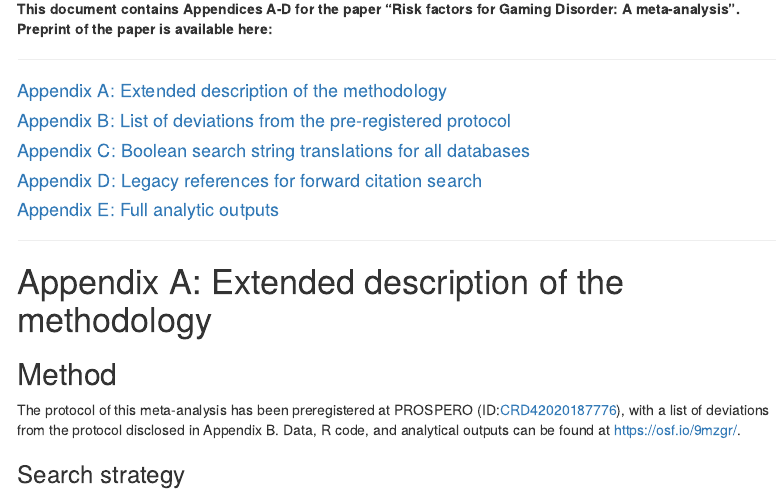
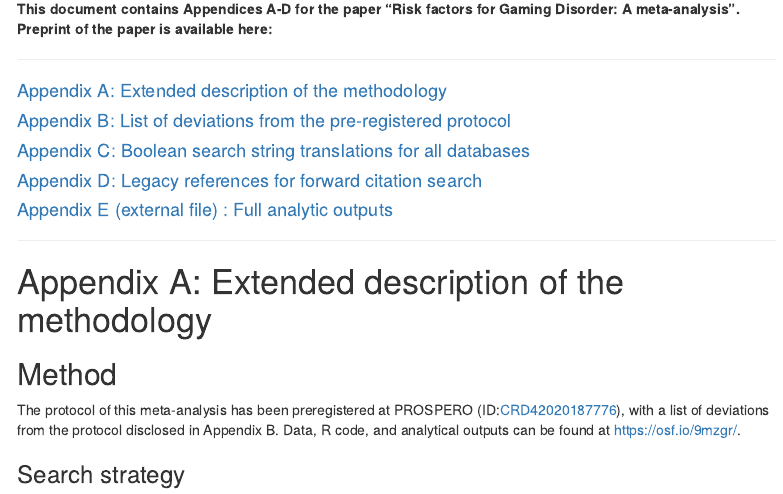
Before and after one commit to iropovik/igd-risk-factors-meta, an R Markdown document (appendices.Rmd): the page in a window 1100 px wide, from 160 px down. Rendered offline with R 4.5, knitr and Pandoc, with nearby package versions; menus at the side of the page are left out.

Commit message:
final touches

```diff
--- a/appendices.Rmd
+++ b/appendices.Rmd
@@ -30,7 +30,7 @@ blockquote {
 
 #### [Appendix D: Legacy references for forward citation search](#appD)
 
-#### [Appendix E: Full analytic outputs](https://github.com/iropovik/igd-risk-factors-meta/blob/main/mainScript.html)
+#### [Appendix E (external file) : Full analytic outputs](https://osf.io/2c8pt/)
 
 ***
 
```
